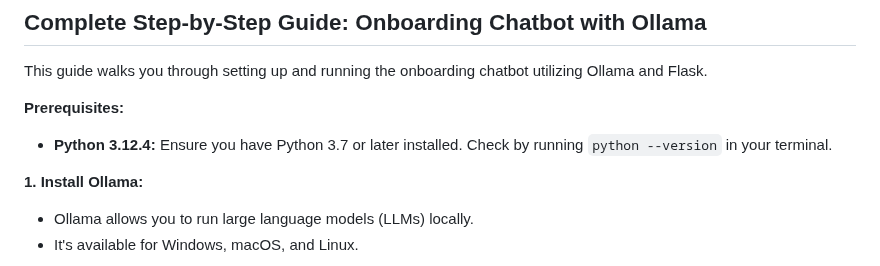
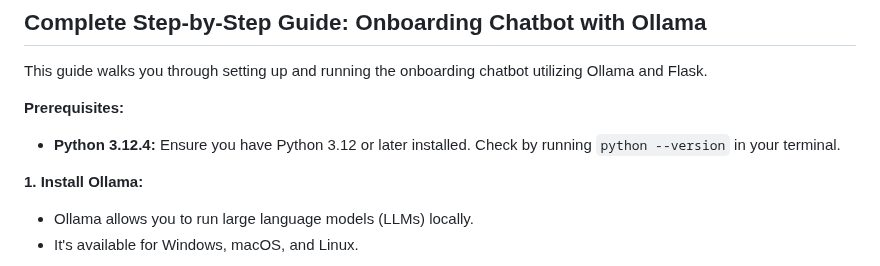
Before and after one commit to urooj-akmal/Onboarding-Chatbot, a Markdown page: README.md, the part around the change. Drawn GitHub-style.

```diff
--- a/README.md
+++ b/README.md
@@ -19,7 +19,7 @@ This guide walks you through setting up and running the onboarding chatbot utili
 
 **Prerequisites:**
 
-* **Python 3.12.4:** Ensure you have Python 3.7 or later installed. Check by running `python --version` in your terminal.
+* **Python 3.12.4:** Ensure you have Python 3.12 or later installed. Check by running `python --version` in your terminal.
 
 **1. Install Ollama:**
 
```
